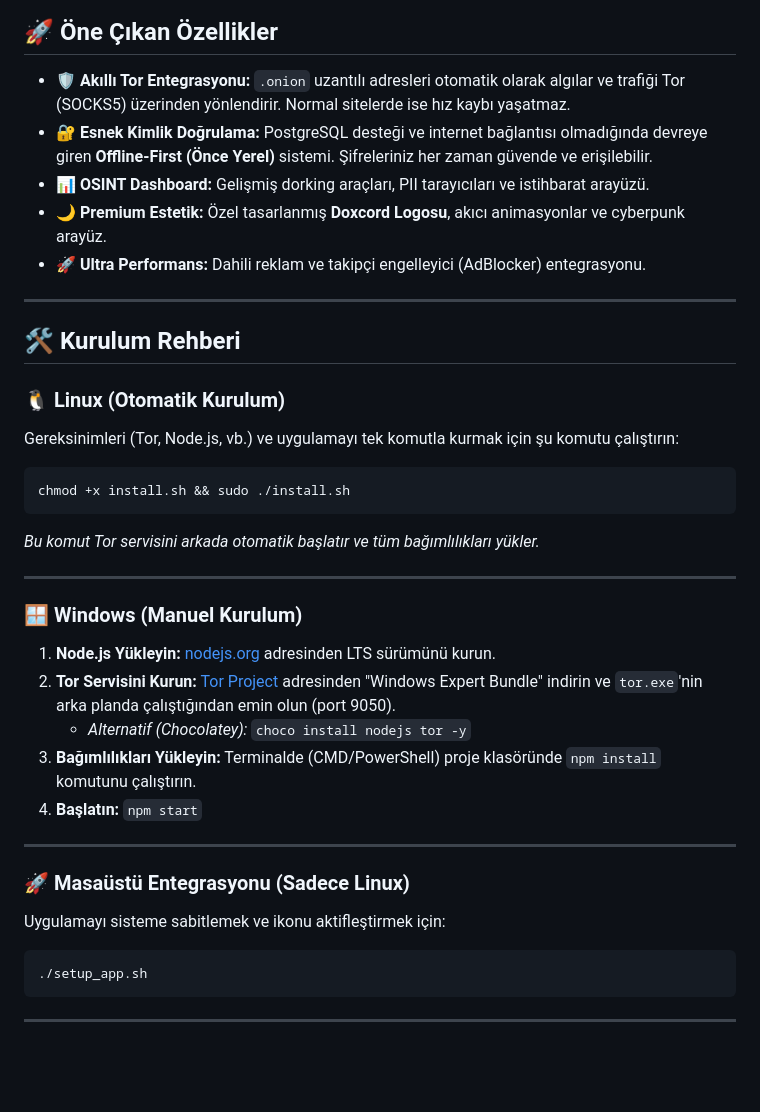
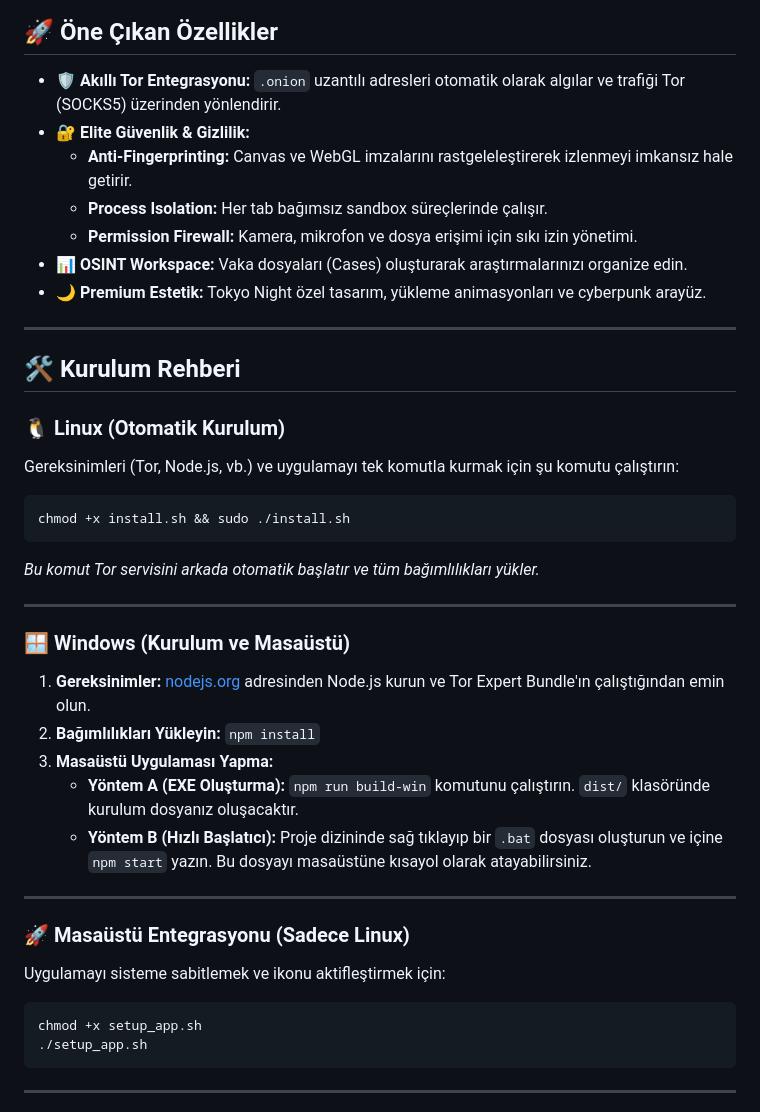
Before and after one commit to cappyyyyyy/doxcordbrowser, a Markdown page: README.md, the part around the change. Drawn GitHub-style; blank space fills up the shorter version.

````diff
--- a/README.md
+++ b/README.md
@@ -6,11 +6,13 @@ Doxcord, siber güvenlik araştırmacıları ve OSINT uzmanları için özel ola
 
 ## 🚀 Öne Çıkan Özellikler
 
-- **🛡️ Akıllı Tor Entegrasyonu:** `.onion` uzantılı adresleri otomatik olarak algılar ve trafiği Tor (SOCKS5) üzerinden yönlendirir. Normal sitelerde ise hız kaybı yaşatmaz.
-- **🔐 Esnek Kimlik Doğrulama:** PostgreSQL desteği ve internet bağlantısı olmadığında devreye giren **Offline-First (Önce Yerel)** sistemi. Şifreleriniz her zaman güvende ve erişilebilir.
-- **📊 OSINT Dashboard:** Gelişmiş dorking araçları, PII tarayıcıları ve istihbarat arayüzü.
-- **🌙 Premium Estetik:** Özel tasarlanmış **Doxcord Logosu**, akıcı animasyonlar ve cyberpunk arayüz.
-- **🚀 Ultra Performans:** Dahili reklam ve takipçi engelleyici (AdBlocker) entegrasyonu.
+- **🛡️ Akıllı Tor Entegrasyonu:** `.onion` uzantılı adresleri otomatik olarak algılar ve trafiği Tor (SOCKS5) üzerinden yönlendirir.
+- **🔐 Elite Güvenlik & Gizlilik:**
+  - **Anti-Fingerprinting:** Canvas ve WebGL imzalarını rastgeleleştirerek izlenmeyi imkansız hale getirir.
+  - **Process Isolation:** Her tab bağımsız sandbox süreçlerinde çalışır.
+  - **Permission Firewall:** Kamera, mikrofon ve dosya erişimi için sıkı izin yönetimi.
+- **📊 OSINT Workspace:** Vaka dosyaları (Cases) oluşturarak araştırmalarınızı organize edin.
+- **🌙 Premium Estetik:** Tokyo Night özel tasarım, yükleme animasyonları ve cyberpunk arayüz.
 
 ---
 
@@ -25,18 +27,19 @@ chmod +x install.sh && sudo ./install.sh
 
 ---
 
-### 🪟 Windows (Manuel Kurulum)
-1. **Node.js Yükleyin:** [nodejs.org](https://nodejs.org/) adresinden LTS sürümünü kurun.
-2. **Tor Servisini Kurun:** [Tor Project](https://www.torproject.org/download/tor/) adresinden "Windows Expert Bundle" indirin ve `tor.exe`'nin arka planda çalıştığından emin olun (port 9050).
-   - *Alternatif (Chocolatey):* `choco install nodejs tor -y`
-3. **Bağımlılıkları Yükleyin:** Terminalde (CMD/PowerShell) proje klasöründe `npm install` komutunu çalıştırın.
-4. **Başlatın:** `npm start`
+### 🪟 Windows (Kurulum ve Masaüstü)
+1. **Gereksinimler:** [nodejs.org](https://nodejs.org/) adresinden Node.js kurun ve Tor Expert Bundle'ın çalıştığından emin olun.
+2. **Bağımlılıkları Yükleyin:** `npm install`
+3. **Masaüstü Uygulaması Yapma:**
+   - **Yöntem A (EXE Oluşturma):** `npm run build-win` komutunu çalıştırın. `dist/` klasöründe kurulum dosyanız oluşacaktır.
+   - **Yöntem B (Hızlı Başlatıcı):** Proje dizininde sağ tıklayıp bir `.bat` dosyası oluşturun ve içine `npm start` yazın. Bu dosyayı masaüstüne kısayol olarak atayabilirsiniz.
 
 ---
 
 ### 🚀 Masaüstü Entegrasyonu (Sadece Linux)
 Uygulamayı sisteme sabitlemek ve ikonu aktifleştirmek için:
 ```bash
+chmod +x setup_app.sh
 ./setup_app.sh
 ```
 
````
